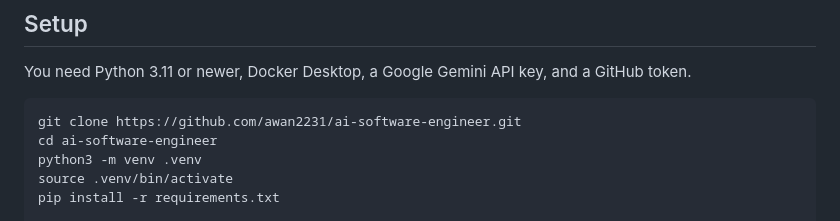
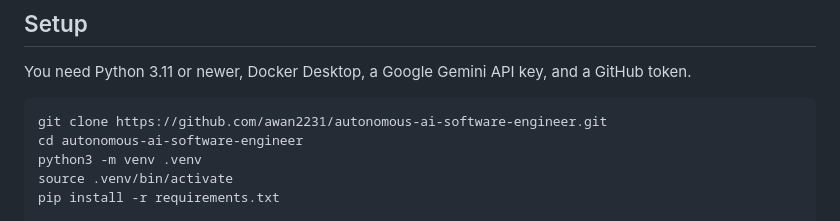
Before and after one commit to awan2231/autonomous-swe-agent, a Markdown page: README.md, the part around the change. Rendered like a GitHub page.

Commit message:
Update repo name in README

````diff
--- a/README.md
+++ b/README.md
@@ -48,8 +48,8 @@ evaluation/                 # benchmark cases and evaluation harness
 You need Python 3.11 or newer, Docker Desktop, a Google Gemini API key, and a GitHub token.
 
 ```bash
-git clone https://github.com/awan2231/ai-software-engineer.git
-cd ai-software-engineer
+git clone https://github.com/awan2231/autonomous-ai-software-engineer.git
+cd autonomous-ai-software-engineer
 python3 -m venv .venv
 source .venv/bin/activate
 pip install -r requirements.txt
````
